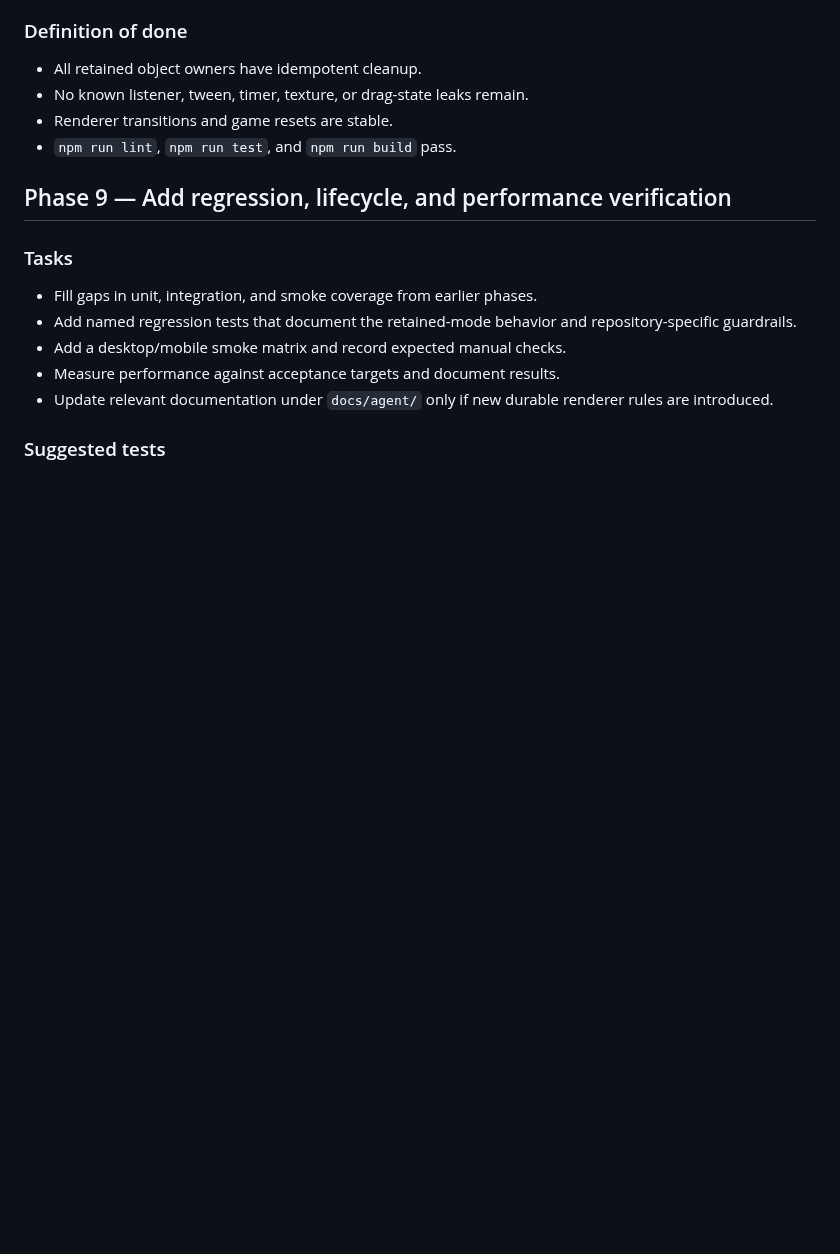
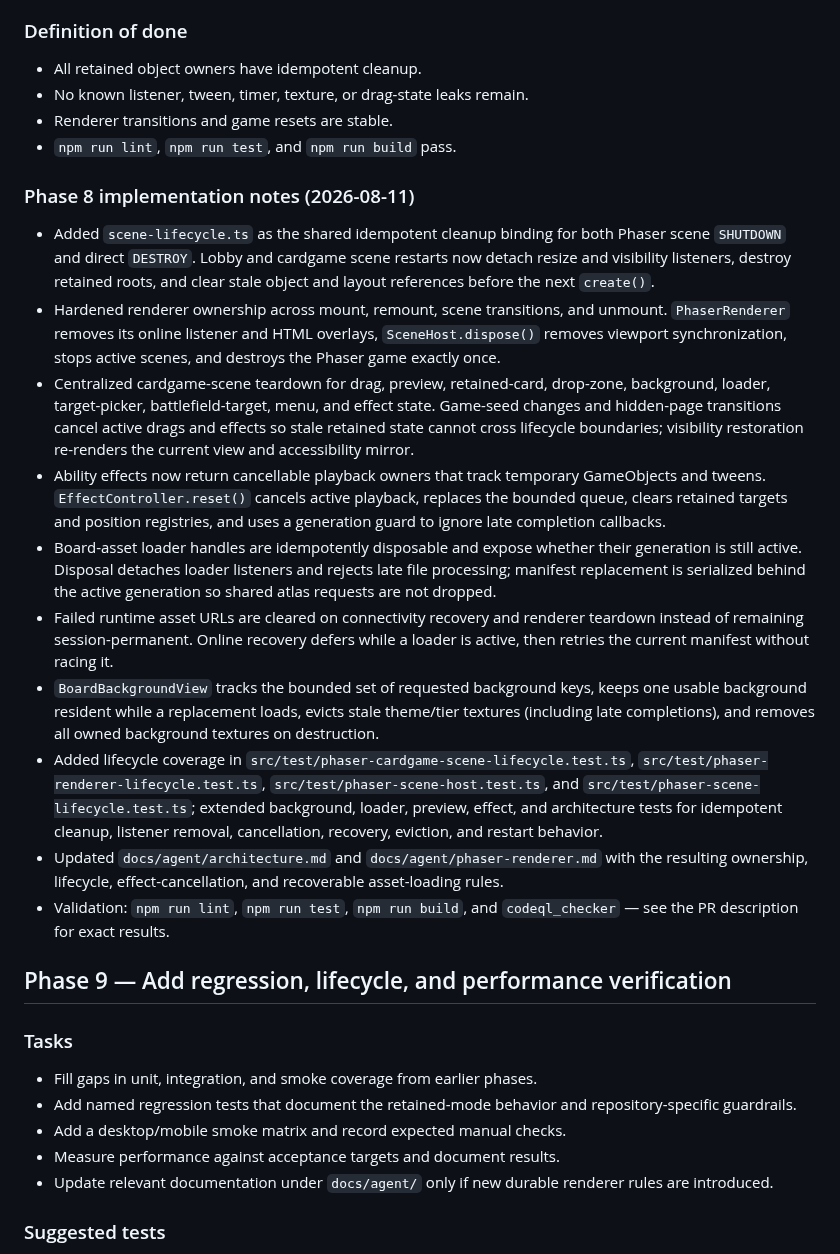
Before and after one commit to pompomon/Cardgame, a Markdown page: docs/implementation/rich-phaser-renderer-plan.md, the part around one of its changes. GitHub-like rendering; blank space fills up the shorter version.

Commit message:
Document Phase 8 completion
Co-authored-by: pompomon <2802155+pompomon@users.noreply.github.com>

```diff
--- a/docs/implementation/rich-phaser-renderer-plan.md
+++ b/docs/implementation/rich-phaser-renderer-plan.md
@@ -834,6 +834,49 @@ type PhaserQualityProfile = {
 - Renderer transitions and game resets are stable.
 - `npm run lint`, `npm run test`, and `npm run build` pass.
 
+### Phase 8 implementation notes (2026-08-11)
+
+- Added `scene-lifecycle.ts` as the shared idempotent cleanup binding for both
+  Phaser scene `SHUTDOWN` and direct `DESTROY`. Lobby and cardgame scene
+  restarts now detach resize and visibility listeners, destroy retained roots,
+  and clear stale object and layout references before the next `create()`.
+- Hardened renderer ownership across mount, remount, scene transitions, and
+  unmount. `PhaserRenderer` removes its online listener and HTML overlays,
+  `SceneHost.dispose()` removes viewport synchronization, stops active scenes,
+  and destroys the Phaser game exactly once.
+- Centralized cardgame-scene teardown for drag, preview, retained-card,
+  drop-zone, background, loader, target-picker, battlefield-target, menu, and
+  effect state. Game-seed changes and hidden-page transitions cancel active
+  drags and effects so stale retained state cannot cross lifecycle boundaries;
+  visibility restoration re-renders the current view and accessibility mirror.
+- Ability effects now return cancellable playback owners that track temporary
+  GameObjects and tweens. `EffectController.reset()` cancels active playback,
+  replaces the bounded queue, clears retained targets and position registries,
+  and uses a generation guard to ignore late completion callbacks.
+- Board-asset loader handles are idempotently disposable and expose whether
+  their generation is still active. Disposal detaches loader listeners and
+  rejects late file processing; manifest replacement is serialized behind the
+  active generation so shared atlas requests are not dropped.
+- Failed runtime asset URLs are cleared on connectivity recovery and renderer
+  teardown instead of remaining session-permanent. Online recovery defers while
+  a loader is active, then retries the current manifest without racing it.
+- `BoardBackgroundView` tracks the bounded set of requested background keys,
+  keeps one usable background resident while a replacement loads, evicts stale
+  theme/tier textures (including late completions), and removes all owned
+  background textures on destruction.
+- Added lifecycle coverage in
+  `src/test/phaser-cardgame-scene-lifecycle.test.ts`,
+  `src/test/phaser-renderer-lifecycle.test.ts`,
+  `src/test/phaser-scene-host.test.ts`, and
+  `src/test/phaser-scene-lifecycle.test.ts`; extended background, loader,
+  preview, effect, and architecture tests for idempotent cleanup, listener
+  removal, cancellation, recovery, eviction, and restart behavior.
+- Updated `docs/agent/architecture.md` and
+  `docs/agent/phaser-renderer.md` with the resulting ownership, lifecycle,
+  effect-cancellation, and recoverable asset-loading rules.
+- Validation: `npm run lint`, `npm run test`, `npm run build`, and
+  `codeql_checker` — see the PR description for exact results.
+
 ## Phase 9 — Add regression, lifecycle, and performance verification
 
 ### Tasks
```
Also changed, not shown: other parts of docs/implementation/rich-phaser-renderer-plan.md (+1 -1 lines).
